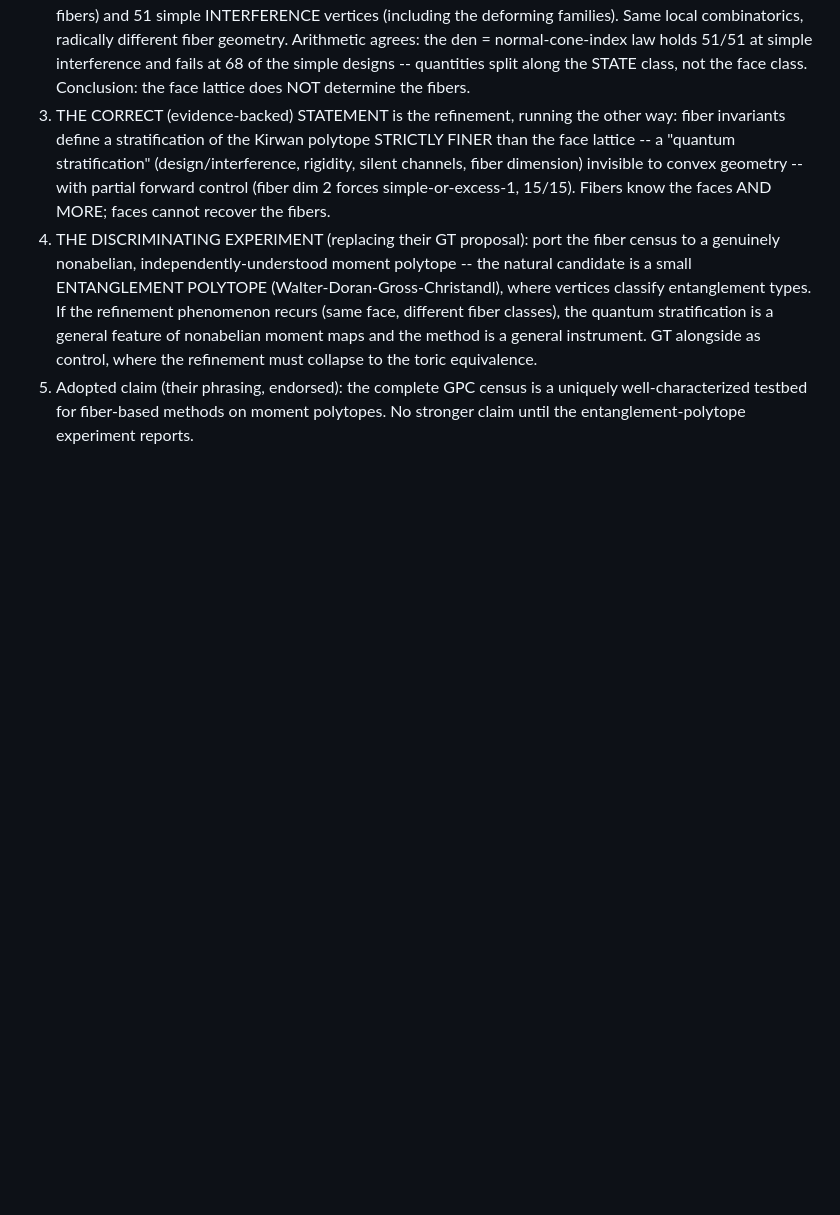
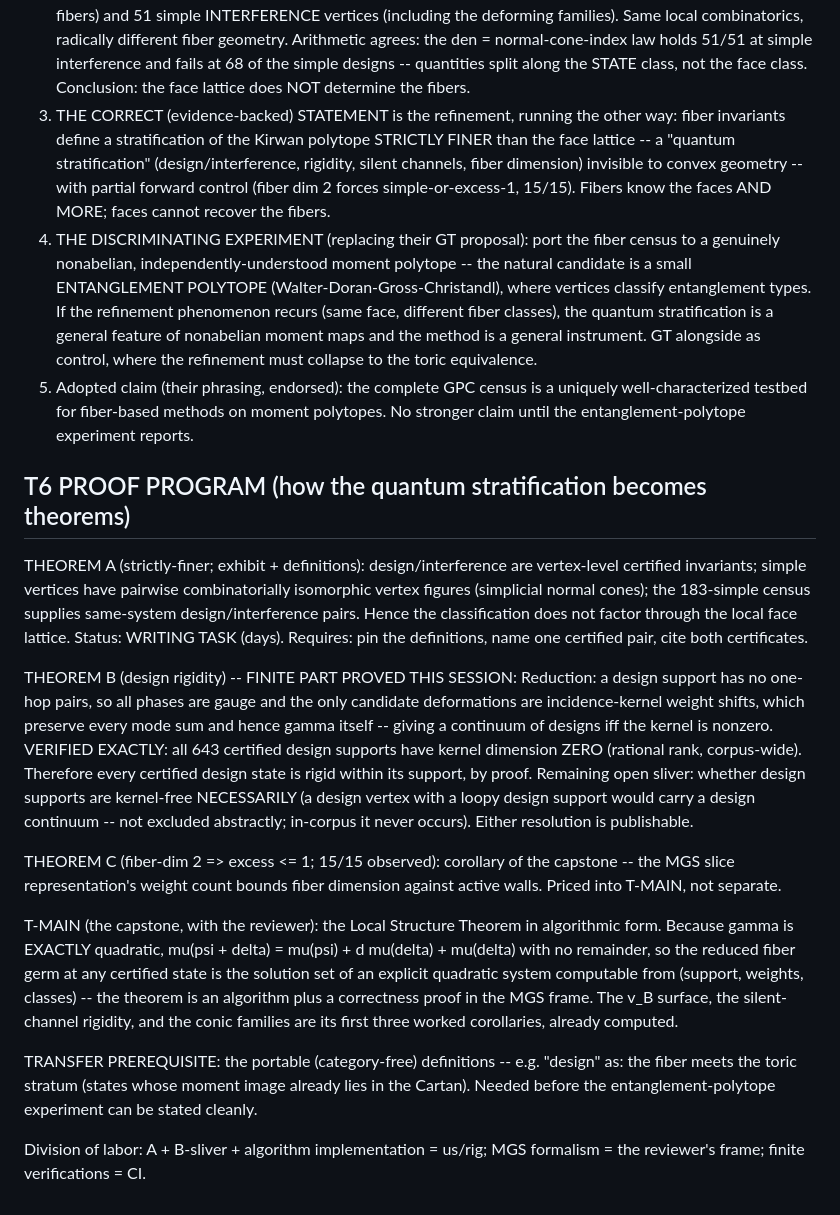
Before and after one commit to theorlandog/gpc-census, a Markdown page: docs/THEOREMS.md, the part around the change. GitHub-like rendering; blank space fills up the shorter version.

Commit message:
T6 proof program: Theorem A = exhibit+definitions (days); Theorem B finite part PROVED (all 643 design supports kernel-free, exact; rigidity follows by gauge/kernel argument); C = corollary of T-MAIN; T-MAIN = algorithmic Local Structure Theorem (quadraticity makes MGS exact); portable definitions for the transfer

```diff
--- a/docs/THEOREMS.md
+++ b/docs/THEOREMS.md
@@ -244,3 +244,46 @@ the abelian/nonabelian line, and the census decides the nonabelian half:
    a uniquely well-characterized testbed for fiber-based methods on
    moment polytopes. No stronger claim until the entanglement-polytope
    experiment reports.
+
+## T6 PROOF PROGRAM (how the quantum stratification becomes theorems)
+
+THEOREM A (strictly-finer; exhibit + definitions): design/interference
+are vertex-level certified invariants; simple vertices have pairwise
+combinatorially isomorphic vertex figures (simplicial normal cones); the
+183-simple census supplies same-system design/interference pairs. Hence
+the classification does not factor through the local face lattice.
+Status: WRITING TASK (days). Requires: pin the definitions, name one
+certified pair, cite both certificates.
+
+THEOREM B (design rigidity) -- FINITE PART PROVED THIS SESSION:
+Reduction: a design support has no one-hop pairs, so all phases are
+gauge and the only candidate deformations are incidence-kernel weight
+shifts, which preserve every mode sum and hence gamma itself -- giving a
+continuum of designs iff the kernel is nonzero. VERIFIED EXACTLY: all
+643 certified design supports have kernel dimension ZERO (rational rank,
+corpus-wide). Therefore every certified design state is rigid within its
+support, by proof. Remaining open sliver: whether design supports are
+kernel-free NECESSARILY (a design vertex with a loopy design support
+would carry a design continuum -- not excluded abstractly; in-corpus it
+never occurs). Either resolution is publishable.
+
+THEOREM C (fiber-dim 2 => excess <= 1; 15/15 observed): corollary of the
+capstone -- the MGS slice representation's weight count bounds fiber
+dimension against active walls. Priced into T-MAIN, not separate.
+
+T-MAIN (the capstone, with the reviewer): the Local Structure Theorem in
+algorithmic form. Because gamma is EXACTLY quadratic, mu(psi + delta) =
+mu(psi) + d mu(delta) + mu(delta) with no remainder, so the reduced
+fiber germ at any certified state is the solution set of an explicit
+quadratic system computable from (support, weights, classes) -- the
+theorem is an algorithm plus a correctness proof in the MGS frame. The
+v_B surface, the silent-channel rigidity, and the conic families are its
+first three worked corollaries, already computed.
+
+TRANSFER PREREQUISITE: the portable (category-free) definitions --
+e.g. "design" as: the fiber meets the toric stratum (states whose
+moment image already lies in the Cartan). Needed before the
+entanglement-polytope experiment can be stated cleanly.
+
+Division of labor: A + B-sliver + algorithm implementation = us/rig;
+MGS formalism = the reviewer's frame; finite verifications = CI.
```
